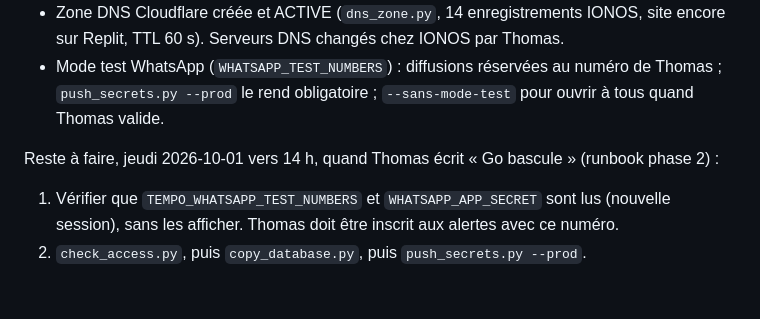
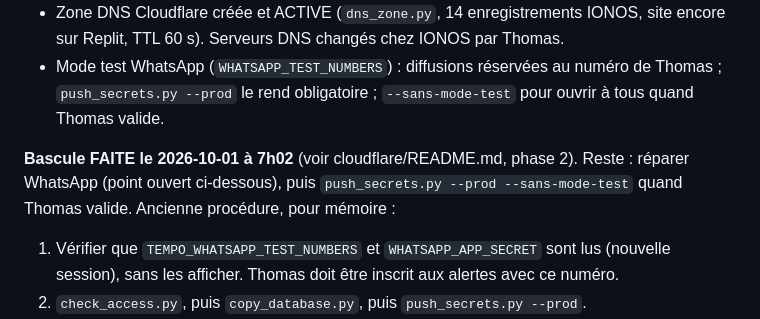
Before and after one commit to thomasissa-png/Tempo, a Markdown page: docs/2026-09-30-reprise-session.md, the part around the change. Rendered like a GitHub page; blank space fills up the shorter version.

```diff
--- a/docs/2026-09-30-reprise-session.md
+++ b/docs/2026-09-30-reprise-session.md
@@ -12,7 +12,7 @@ Fait :
 - Zone DNS Cloudflare créée et ACTIVE (`dns_zone.py`, 14 enregistrements IONOS, site encore sur Replit, TTL 60 s). Serveurs DNS changés chez IONOS par Thomas.
 - Mode test WhatsApp (`WHATSAPP_TEST_NUMBERS`) : diffusions réservées au numéro de Thomas ; `push_secrets.py --prod` le rend obligatoire ; `--sans-mode-test` pour ouvrir à tous quand Thomas valide.
 
-Reste à faire, jeudi 2026-10-01 vers 14 h, quand Thomas écrit « Go bascule » (runbook phase 2) :
+**Bascule FAITE le 2026-10-01 à 7h02** (voir cloudflare/README.md, phase 2). Reste : réparer WhatsApp (point ouvert ci-dessous), puis `push_secrets.py --prod --sans-mode-test` quand Thomas valide. Ancienne procédure, pour mémoire :
 1. Vérifier que `TEMPO_WHATSAPP_TEST_NUMBERS` et `WHATSAPP_APP_SECRET` sont lus (nouvelle session), sans les afficher. Thomas doit être inscrit aux alertes avec ce numéro.
 2. `check_access.py`, puis `copy_database.py`, puis `push_secrets.py --prod`.
 3. Sur workers.dev : `/admin/whatsapp-diagnostic` (token_set, test_mode true), pages, admin.
```
Also changed, not shown: CLAUDE.md (+2 -2 lines), cloudflare/README.md (+9 -0 lines).
